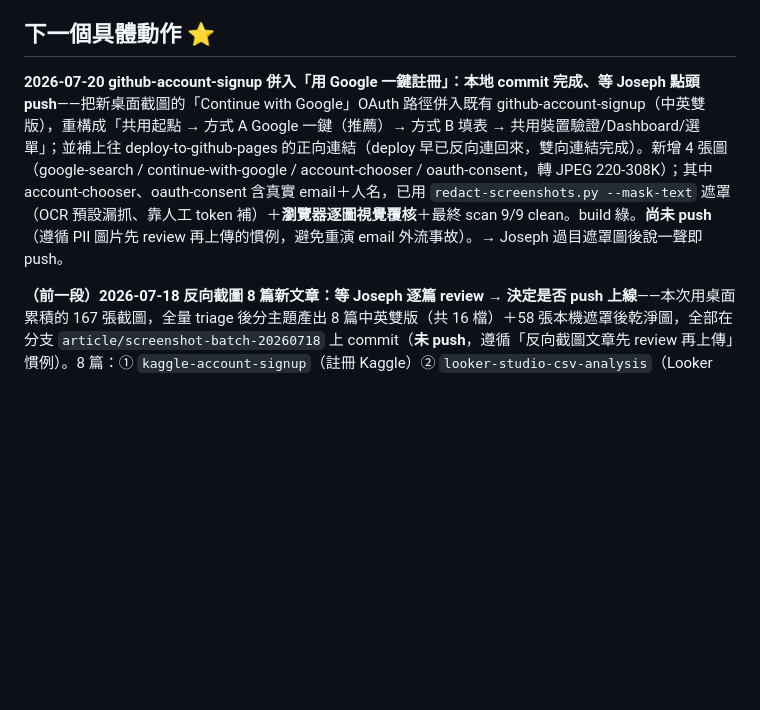
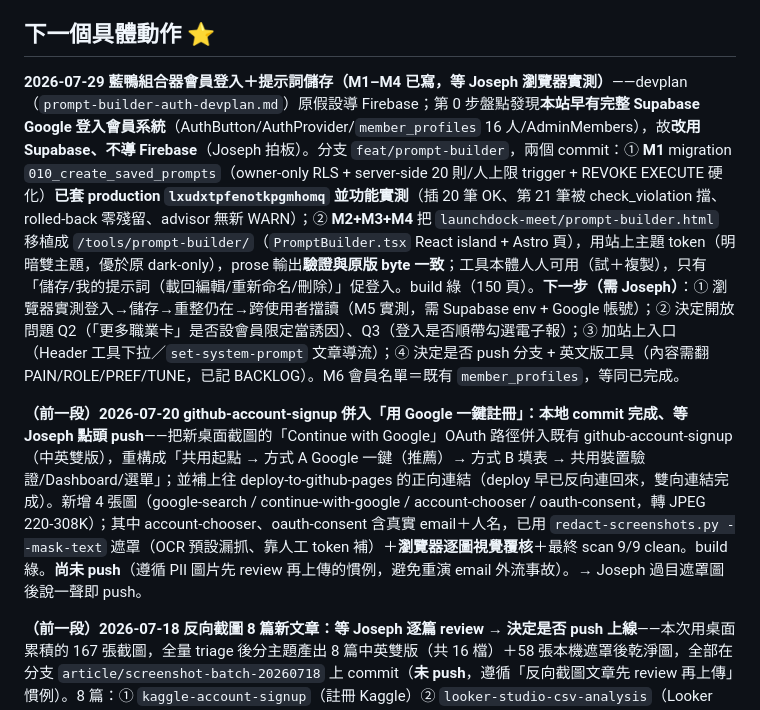
Before and after one commit to 589411/launchdock, a Markdown page: STATUS.md, the part around the change. Rendered like a GitHub page; blank space fills up the shorter version.

Commit message:
docs: STATUS/BACKLOG — prompt-builder M1–M4 (Supabase, not Firebase) 2026-07-29
Co-Authored-By: Claude Opus 4.8 <noreply@anthropic.com>

```diff
--- a/STATUS.md
+++ b/STATUS.md
@@ -10,7 +10,9 @@
 圖庫 94MB→70MB、講義線打通（modules → handout）。全部改動已本地 build 驗證通過、尚未 commit。
 
 ## 下一個具體動作 ⭐
-**2026-07-20 github-account-signup 併入「用 Google 一鍵註冊」：本地 commit 完成、等 Joseph 點頭 push**——把新桌面截圖的「Continue with Google」OAuth 路徑併入既有 github-account-signup（中英雙版），重構成「共用起點 → 方式 A Google 一鍵（推薦）→ 方式 B 填表 → 共用裝置驗證/Dashboard/選單」；並補上往 deploy-to-github-pages 的正向連結（deploy 早已反向連回來，雙向連結完成）。新增 4 張圖（google-search / continue-with-google / account-chooser / oauth-consent，轉 JPEG 220-308K）；其中 account-chooser、oauth-consent 含真實 email＋人名，已用 `redact-screenshots.py --mask-text` 遮罩（OCR 預設漏抓、靠人工 token 補）＋**瀏覽器逐圖視覺覆核**＋最終 scan 9/9 clean。build 綠。**尚未 push**（遵循 PII 圖片先 review 再上傳的慣例，避免重演 email 外流事故）。→ Joseph 過目遮罩圖後說一聲即 push。
+**2026-07-29 藍鴨組合器會員登入＋提示詞儲存（M1–M4 已寫，等 Joseph 瀏覽器實測）**——devplan（`prompt-builder-auth-devplan.md`）原假設導 Firebase；第 0 步盤點發現**本站早有完整 Supabase Google 登入會員系統**（AuthButton/AuthProvider/`member_profiles` 16 人/AdminMembers），故**改用 Supabase、不導 Firebase**（Joseph 拍板）。分支 `feat/prompt-builder`，兩個 commit：① **M1** migration `010_create_saved_prompts`（owner-only RLS + server-side 20 則/人上限 trigger + REVOKE EXECUTE 硬化）**已套 production `lxudxtpfenotkpgmhomq` 並功能實測**（插 20 筆 OK、第 21 筆被 check_violation 擋、rolled-back 零殘留、advisor 無新 WARN）；② **M2+M3+M4** 把 `launchdock-meet/prompt-builder.html` 移植成 `/tools/prompt-builder/`（`PromptBuilder.tsx` React island + Astro 頁），用站上主題 token（明暗雙主題，優於原 dark-only），prose 輸出**驗證與原版 byte 一致**；工具本體人人可用（試＋複製），只有「儲存/我的提示詞（載回編輯/重新命名/刪除）」促登入。build 綠（150 頁）。**下一步（需 Joseph）**：① 瀏覽器實測登入→儲存→重整仍在→跨使用者擋讀（M5 實測，需 Supabase env + Google 帳號）；② 決定開放問題 Q2（「更多職業卡」是否設會員限定當誘因）、Q3（登入是否順帶勾選電子報）；③ 加站上入口（Header 工具下拉／`set-system-prompt` 文章導流）；④ 決定是否 push 分支 + 英文版工具（內容需翻 PAIN/ROLE/PREF/TUNE，已記 BACKLOG）。M6 會員名單＝既有 `member_profiles`，等同已完成。
+
+**（前一段）2026-07-20 github-account-signup 併入「用 Google 一鍵註冊」：本地 commit 完成、等 Joseph 點頭 push**——把新桌面截圖的「Continue with Google」OAuth 路徑併入既有 github-account-signup（中英雙版），重構成「共用起點 → 方式 A Google 一鍵（推薦）→ 方式 B 填表 → 共用裝置驗證/Dashboard/選單」；並補上往 deploy-to-github-pages 的正向連結（deploy 早已反向連回來，雙向連結完成）。新增 4 張圖（google-search / continue-with-google / account-chooser / oauth-consent，轉 JPEG 220-308K）；其中 account-chooser、oauth-consent 含真實 email＋人名，已用 `redact-screenshots.py --mask-text` 遮罩（OCR 預設漏抓、靠人工 token 補）＋**瀏覽器逐圖視覺覆核**＋最終 scan 9/9 clean。build 綠。**尚未 push**（遵循 PII 圖片先 review 再上傳的慣例，避免重演 email 外流事故）。→ Joseph 過目遮罩圖後說一聲即 push。
 
 **（前一段）2026-07-18 反向截圖 8 篇新文章：等 Joseph 逐篇 review → 決定是否 push 上線**——本次用桌面累積的 167 張截圖，全量 triage 後分主題產出 8 篇中英雙版（共 16 檔）＋58 張本機遮罩後乾淨圖，全部在分支 `article/screenshot-batch-20260718` 上 commit（**未 push**，遵循「反向截圖文章先 review 再上傳」慣例）。8 篇：① `kaggle-account-signup`（註冊 Kaggle）② `looker-studio-csv-analysis`（Looker Studio 上傳 CSV）③ `openrouter-free-llm-api-key`（OpenRouter 拿免費 LLM key）④ `make-gmail-sheets-automation`（Make 起手：Gmail→Sheets）⑤ `google-cloud-oauth-api-setup`（GCP 建專案/啟用 API/OAuth）⑥ `make-llm-email-auto-tagging`（Make 串 LLM 自動分類信件）⑦ `ollama-cloud-api-key`（Ollama 雲端 key 當備援）⑧ `ai-agents-build-line-booking-system`（碎碎念：三個 AI 分工做 LINE 預約系統）。遮罩經 redact 腳本 + 手動黑框 + **兩輪獨立 AI 視覺稽核**（批次1抓到 Kaggle 名字馬賽克太淺 + Make 頭像縮寫，已補實心黑框重驗 clean）。**已於 2026-07-18 合併 main（merge ad5ea92）+ push，launchdock.app 8 篇正式上線並驗證 HTTP 200；分支 `article/screenshot-batch-20260718` 可刪。** 若日後回頭優化：可考慮補每篇 modules 掛講義線、或把 Make 系列做成 series。concepts.yaml 已加 Make/Google Cloud/Kaggle/Looker Studio 4 概念、`npm run registry` 已重生（66 篇/53 概念）。原圖仍在 `~/Desktop`（未刪，gitignore 的 `_staging` 有 raw/clean 備份）。
 
```
Also changed, not shown: BACKLOG.md (+1 -1 lines).
